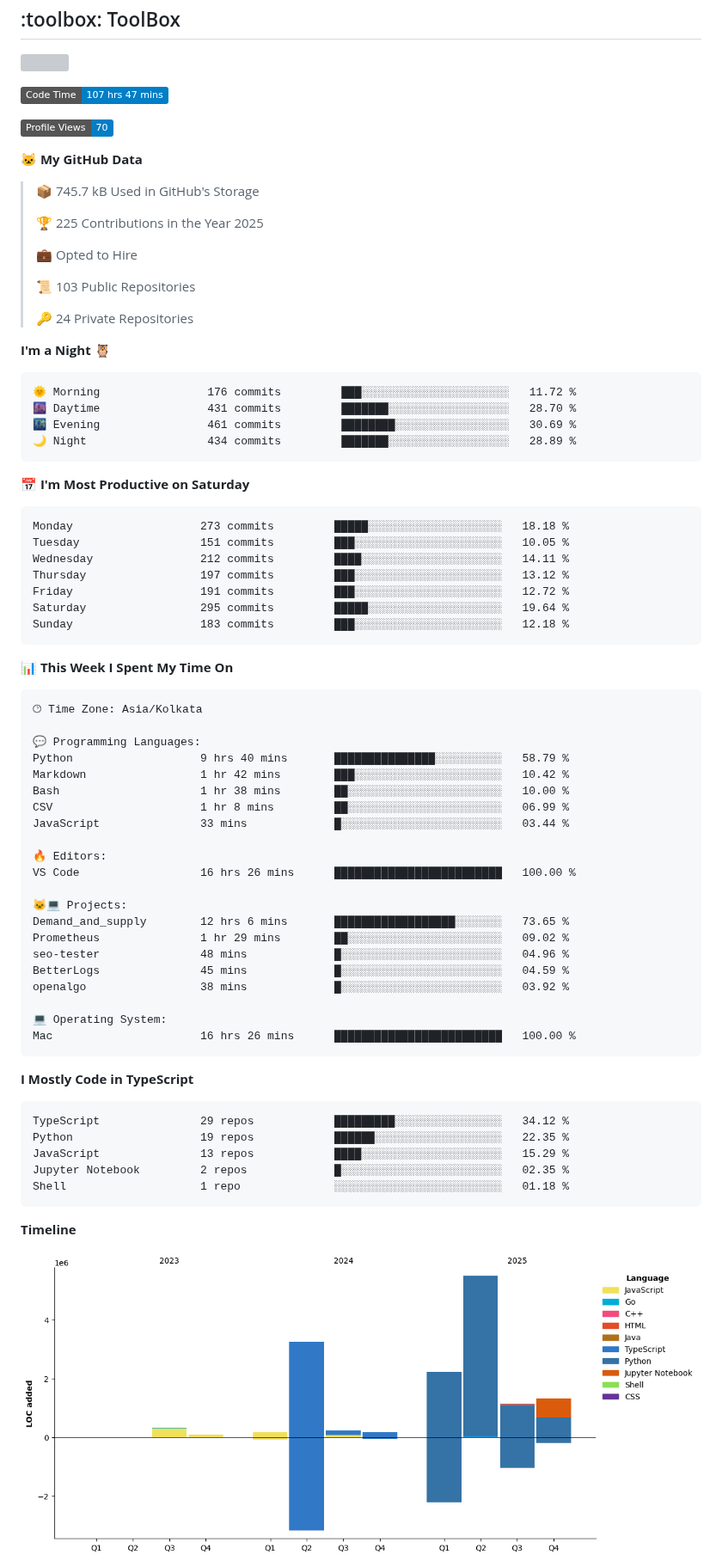
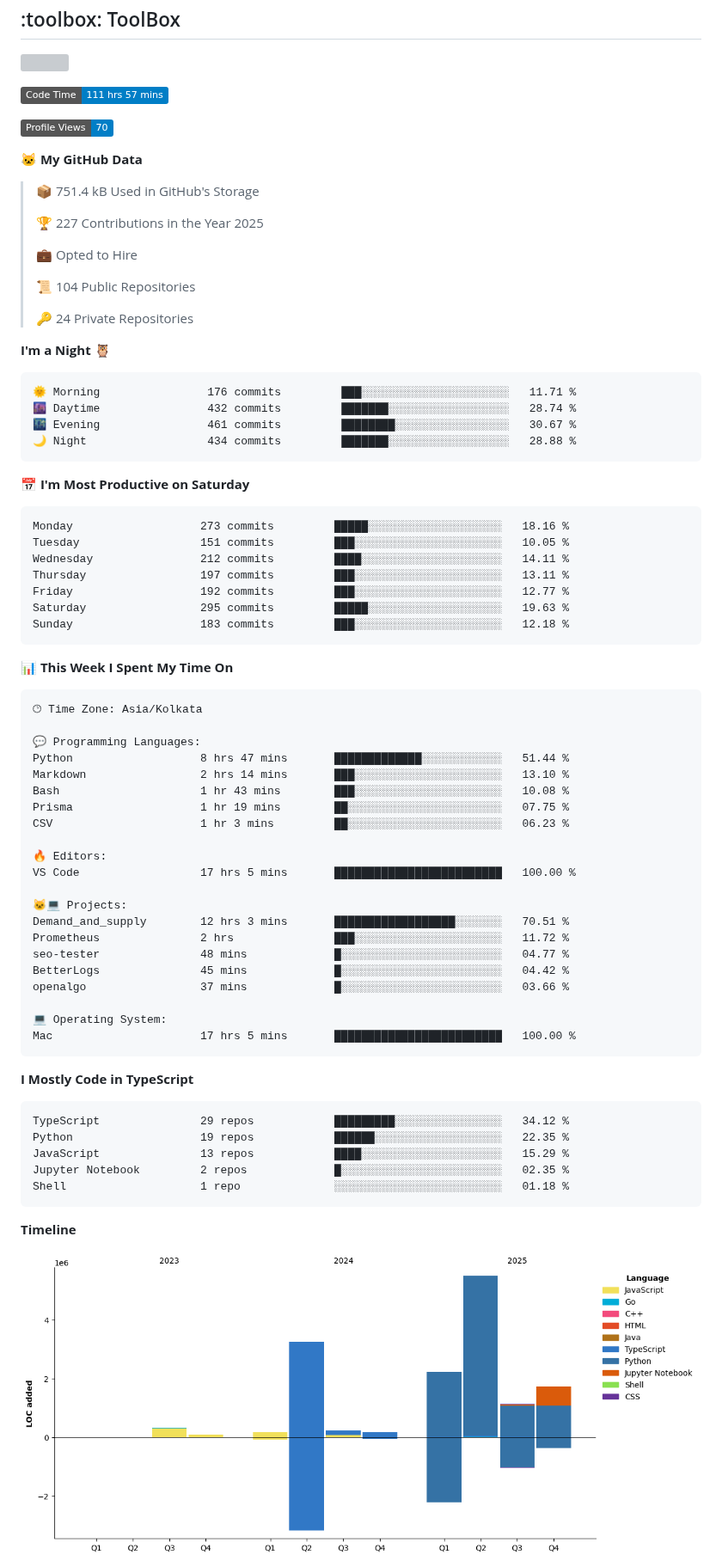
Before and after one commit to nakulbh/nakulbh, a Markdown page: README.md, the part around one of its changes. Shown at 86% size. Drawn GitHub-style; pictures changed too: assets/bar_graph.png; badges without logos; grey boxes are pictures that could not be loaded.

Commit message:
Updated with Dev Metrics

````diff
--- a/README.md
+++ b/README.md
@@ -42,39 +42,39 @@
 
 
 <!--START_SECTION:waka-->
-![Code Time](http://img.shields.io/badge/Code%20Time-107%20hrs%2047%20mins-blue)
+![Code Time](http://img.shields.io/badge/Code%20Time-111%20hrs%2057%20mins-blue)
 
 ![Profile Views](http://img.shields.io/badge/Profile%20Views-70-blue)
 
 **🐱 My GitHub Data**
 
-> 📦 745.7 kB Used in GitHub's Storage
+> 📦 751.4 kB Used in GitHub's Storage
  >
-> 🏆 225 Contributions in the Year 2025
+> 🏆 227 Contributions in the Year 2025
  >
 > 💼 Opted to Hire
  >
-> 📜 103 Public Repositories
+> 📜 104 Public Repositories
  >
 > 🔑 24 Private Repositories
  >
 **I'm a Night 🦉**
 
 ```text
-🌞 Morning                176 commits         ███░░░░░░░░░░░░░░░░░░░░░░   11.72 %
-🌆 Daytime                431 commits         ███████░░░░░░░░░░░░░░░░░░   28.70 %
-🌃 Evening                461 commits         ████████░░░░░░░░░░░░░░░░░   30.69 %
-🌙 Night                  434 commits         ███████░░░░░░░░░░░░░░░░░░   28.89 %
+🌞 Morning                176 commits         ███░░░░░░░░░░░░░░░░░░░░░░   11.71 %
+🌆 Daytime                432 commits         ███████░░░░░░░░░░░░░░░░░░   28.74 %
+🌃 Evening                461 commits         ████████░░░░░░░░░░░░░░░░░   30.67 %
+🌙 Night                  434 commits         ███████░░░░░░░░░░░░░░░░░░   28.88 %
 ```
 📅 **I'm Most Productive on Saturday**
 
 ```text
-Monday                   273 commits         █████░░░░░░░░░░░░░░░░░░░░   18.18 %
+Monday                   273 commits         █████░░░░░░░░░░░░░░░░░░░░   18.16 %
 Tuesday                  151 commits         ███░░░░░░░░░░░░░░░░░░░░░░   10.05 %
 Wednesday                212 commits         ████░░░░░░░░░░░░░░░░░░░░░   14.11 %
-Thursday                 197 commits         ███░░░░░░░░░░░░░░░░░░░░░░   13.12 %
-Friday                   191 commits         ███░░░░░░░░░░░░░░░░░░░░░░   12.72 %
-Saturday                 295 commits         █████░░░░░░░░░░░░░░░░░░░░   19.64 %
+Thursday                 197 commits         ███░░░░░░░░░░░░░░░░░░░░░░   13.11 %
+Friday                   192 commits         ███░░░░░░░░░░░░░░░░░░░░░░   12.77 %
+Saturday                 295 commits         █████░░░░░░░░░░░░░░░░░░░░   19.63 %
 Sunday                   183 commits         ███░░░░░░░░░░░░░░░░░░░░░░   12.18 %
 ```
 
@@ -85,24 +85,24 @@ Sunday                   183 commits         ███░░░░░░░░
 🕑︎ Time Zone: Asia/Kolkata
 
 💬 Programming Languages:
-Python                   9 hrs 40 mins       ███████████████░░░░░░░░░░   58.79 %
-Markdown                 1 hr 42 mins        ███░░░░░░░░░░░░░░░░░░░░░░   10.42 %
-Bash                     1 hr 38 mins        ██░░░░░░░░░░░░░░░░░░░░░░░   10.00 %
-CSV                      1 hr 8 mins         ██░░░░░░░░░░░░░░░░░░░░░░░   06.99 %
-JavaScript               33 mins             █░░░░░░░░░░░░░░░░░░░░░░░░   03.44 %
+Python                   8 hrs 47 mins       █████████████░░░░░░░░░░░░   51.44 %
+Markdown                 2 hrs 14 mins       ███░░░░░░░░░░░░░░░░░░░░░░   13.10 %
+Bash                     1 hr 43 mins        ███░░░░░░░░░░░░░░░░░░░░░░   10.08 %
+Prisma                   1 hr 19 mins        ██░░░░░░░░░░░░░░░░░░░░░░░   07.75 %
+CSV                      1 hr 3 mins         ██░░░░░░░░░░░░░░░░░░░░░░░   06.23 %
 
 🔥 Editors:
-VS Code                  16 hrs 26 mins      █████████████████████████   100.00 %
+VS Code                  17 hrs 5 mins       █████████████████████████   100.00 %
 
 🐱‍💻 Projects:
-Demand_and_supply        12 hrs 6 mins       ██████████████████░░░░░░░   73.65 %
-Prometheus               1 hr 29 mins        ██░░░░░░░░░░░░░░░░░░░░░░░   09.02 %
-seo-tester               48 mins             █░░░░░░░░░░░░░░░░░░░░░░░░   04.96 %
-BetterLogs               45 mins             █░░░░░░░░░░░░░░░░░░░░░░░░   04.59 %
-openalgo                 38 mins             █░░░░░░░░░░░░░░░░░░░░░░░░   03.92 %
+Demand_and_supply        12 hrs 3 mins       ██████████████████░░░░░░░   70.51 %
+Prometheus               2 hrs               ███░░░░░░░░░░░░░░░░░░░░░░   11.72 %
+seo-tester               48 mins             █░░░░░░░░░░░░░░░░░░░░░░░░   04.77 %
+BetterLogs               45 mins             █░░░░░░░░░░░░░░░░░░░░░░░░   04.42 %
+openalgo                 37 mins             █░░░░░░░░░░░░░░░░░░░░░░░░   03.66 %
 
 💻 Operating System:
-Mac                      16 hrs 26 mins      █████████████████████████   100.00 %
+Mac                      17 hrs 5 mins       █████████████████████████   100.00 %
 ```
 
 **I Mostly Code in TypeScript**
````
Also changed, not shown: other parts of README.md (+1 -1 lines).
